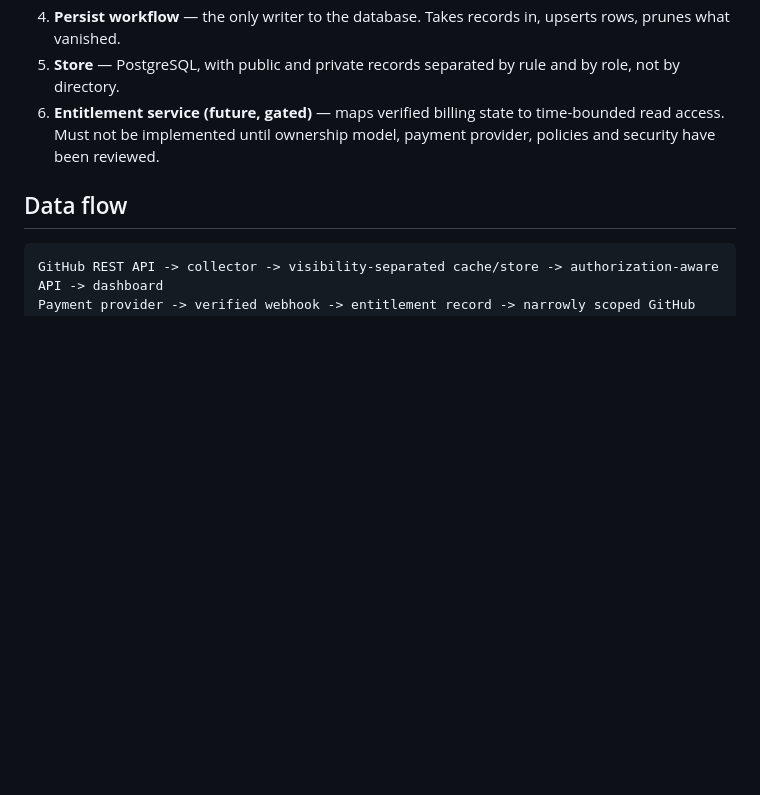
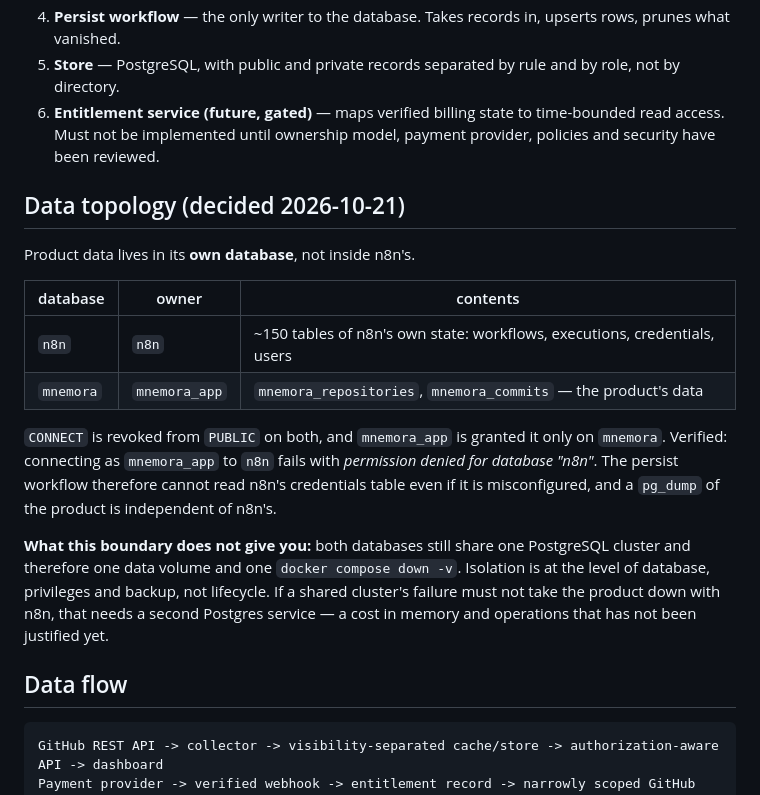
Before and after one commit to Operator-Syn/mnemora, a Markdown page: docs/architecture/overview.md, the part around the change. Rendered like a GitHub page; blank space fills up the shorter version.

Commit message:
docs(architecture): data topology, database isolation, and its limits

````diff
--- a/docs/architecture/overview.md
+++ b/docs/architecture/overview.md
@@ -31,6 +31,27 @@ everything blindly.
 5. **Store** — PostgreSQL, with public and private records separated by rule and by role, not by directory.
 6. **Entitlement service (future, gated)** — maps verified billing state to time-bounded read access. Must not be implemented until ownership model, payment provider, policies and security have been reviewed.
 
+## Data topology (decided 2026-10-21)
+
+Product data lives in its **own database**, not inside n8n's.
+
+| database | owner | contents |
+|---|---|---|
+| `n8n` | `n8n` | ~150 tables of n8n's own state: workflows, executions, credentials, users |
+| `mnemora` | `mnemora_app` | `mnemora_repositories`, `mnemora_commits` — the product's data |
+
+`CONNECT` is revoked from `PUBLIC` on both, and `mnemora_app` is granted it only on
+`mnemora`. Verified: connecting as `mnemora_app` to `n8n` fails with *permission denied for
+database "n8n"*. The persist workflow therefore cannot read n8n's credentials table even if
+it is misconfigured, and a `pg_dump` of the product is independent of n8n's.
+
+**What this boundary does not give you:** both databases still share one PostgreSQL cluster
+and therefore one data volume and one `docker compose down -v`. Isolation is at the level of
+database, privileges and backup, not lifecycle. If a shared cluster's failure must not take
+the product down with n8n, that needs a second Postgres service — a cost in memory and
+operations that has not been justified yet.
+
+
 ## Data flow
 
 ```text
````
